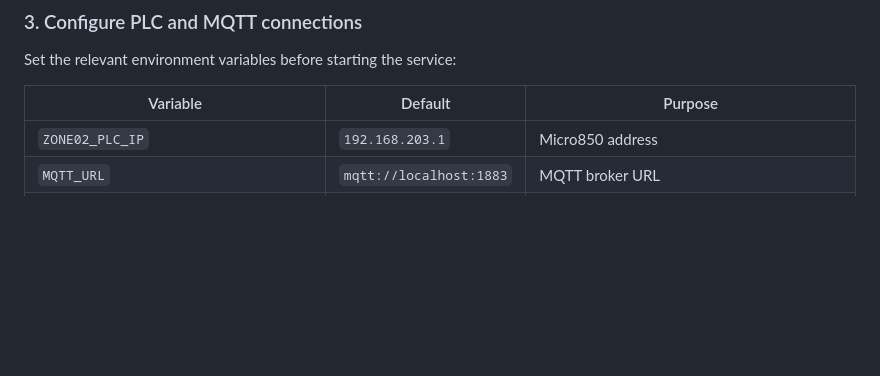
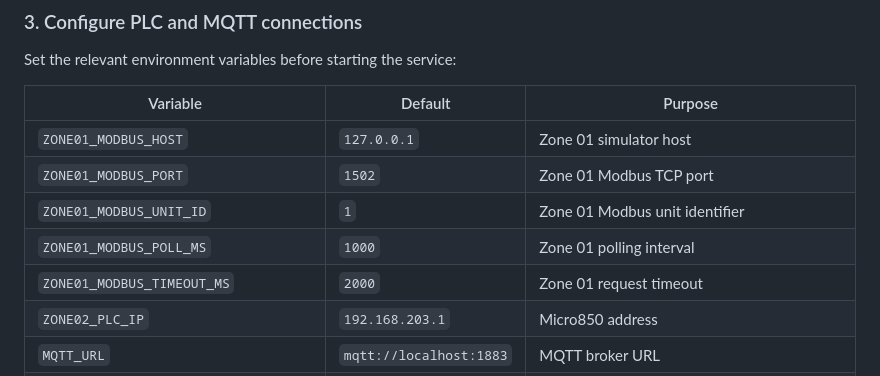
Before and after one commit to Radfar/building-irrigation-scada, a Markdown page: README.md, the part around the change. Drawn GitHub-style; blank space fills up the shorter version.

Commit message:
Add Zone 01 Modbus configuration and REST endpoints to README

```diff
--- a/README.md
+++ b/README.md
@@ -308,6 +308,11 @@ Set the relevant environment variables before starting the service:
 
 | Variable | Default | Purpose |
 |---|---|---|
+| `ZONE01_MODBUS_HOST` | `127.0.0.1` | Zone 01 simulator host |
+| `ZONE01_MODBUS_PORT` | `1502` | Zone 01 Modbus TCP port |
+| `ZONE01_MODBUS_UNIT_ID` | `1` | Zone 01 Modbus unit identifier |
+| `ZONE01_MODBUS_POLL_MS` | `1000` | Zone 01 polling interval |
+| `ZONE01_MODBUS_TIMEOUT_MS` | `2000` | Zone 01 request timeout |
 | `ZONE02_PLC_IP` | `192.168.203.1` | Micro850 address |
 | `MQTT_URL` | `mqtt://localhost:1883` | MQTT broker URL |
 | `MQTT_PORT` | `1883` | Broker port advertised by discovery |
```
